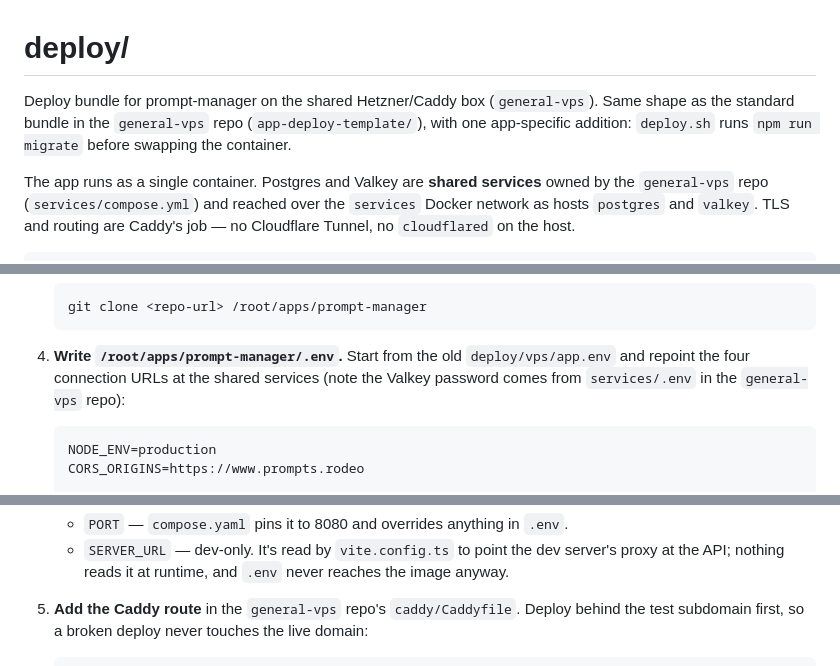
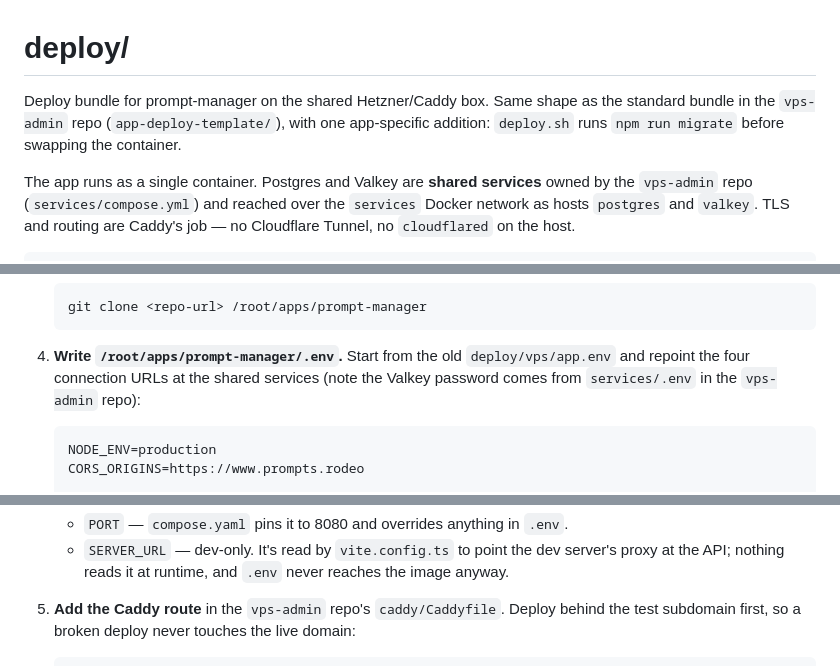
Before and after one commit to aradnom/Prompt-Manager, a Markdown page: deploy/README.md, 3 parts joined by grey strips. GitHub-like rendering.

Commit message:
Missed a few apparently
Signed-off-by: Tim Shaw <tim@deskpass.com>

````diff
--- a/deploy/README.md
+++ b/deploy/README.md
@@ -1,12 +1,12 @@
 # deploy/
 
-Deploy bundle for prompt-manager on the shared Hetzner/Caddy box (`general-vps`).
-Same shape as the standard bundle in the `general-vps` repo
+Deploy bundle for prompt-manager on the shared Hetzner/Caddy box.
+Same shape as the standard bundle in the `vps-admin` repo
 (`app-deploy-template/`), with one app-specific addition: `deploy.sh` runs
 `npm run migrate` before swapping the container.
 
 The app runs as a single container. Postgres and Valkey are **shared services**
-owned by the `general-vps` repo (`services/compose.yml`) and reached over the
+owned by the `vps-admin` repo (`services/compose.yml`) and reached over the
 `services` Docker network as hosts `postgres` and `valkey`. TLS and routing are
 Caddy's job — no Cloudflare Tunnel, no `cloudflared` on the host.
 
@@ -77,7 +77,7 @@ same filename local dev uses; on the box that's
 4. **Write `/root/apps/prompt-manager/.env`.** Start from the old
    `deploy/vps/app.env` and repoint the four connection URLs at the shared
    services (note the Valkey password comes from `services/.env` in the
-   `general-vps` repo):
+   `vps-admin` repo):
 
    ```
    NODE_ENV=production
@@ -99,7 +99,7 @@ same filename local dev uses; on the box that's
      server's proxy at the API; nothing reads it at runtime, and `.env` never
      reaches the image anyway.
 
-5. **Add the Caddy route** in the `general-vps` repo's `caddy/Caddyfile`. Deploy
+5. **Add the Caddy route** in the `vps-admin` repo's `caddy/Caddyfile`. Deploy
    behind the test subdomain first, so a broken deploy never touches the live
    domain:
 
````
Also changed, not shown: other parts of deploy/README.md (+3 -3 lines).
